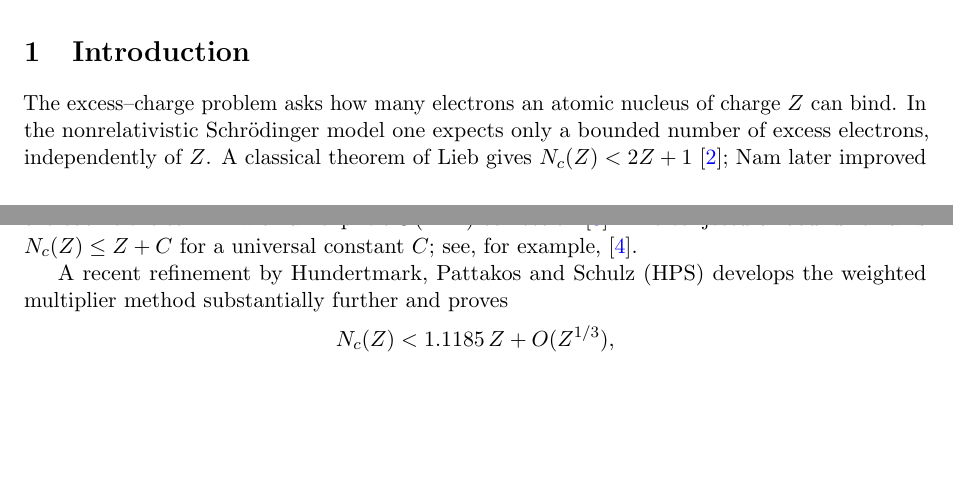
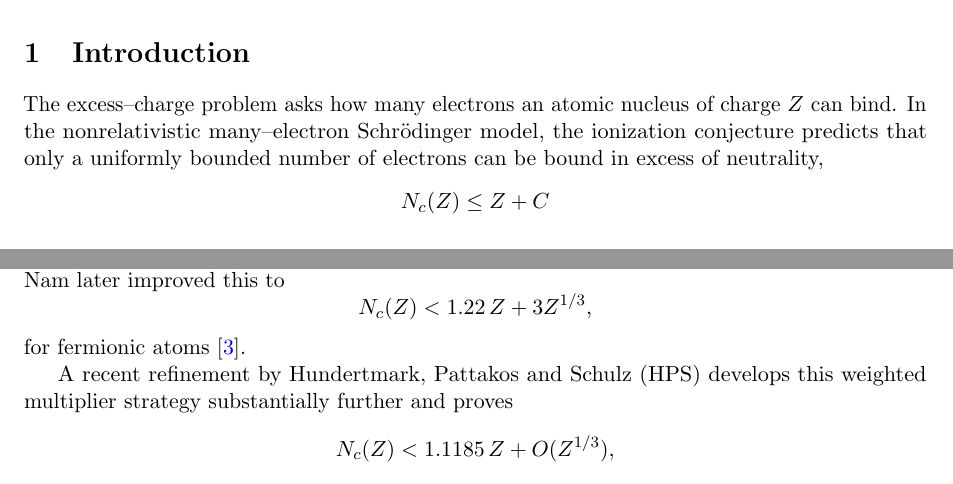
Before and after one commit to evaristebernhard/physic, a LaTeX paper (main.tex, which reads chapter/01_introduction.tex): two parts of pages 1 and 2 of 19, joined at a grey line, cut so that both start at the same text, the shorter picture padded with empty space. Compiled offline with pdfLaTeX.

Commit message:
Expand excess-charge literature context

```diff
--- a/chapter/01_introduction.tex
+++ b/chapter/01_introduction.tex
@@ -1,8 +1,20 @@
 \section{Introduction}
 
-The excess--charge problem asks how many electrons an atomic nucleus of charge $Z$ can bind.  In the nonrelativistic Schr\"odinger model one expects only a bounded number of excess electrons, independently of $Z$.  A classical theorem of Lieb gives $N_c(Z)<2Z+1$ \cite{Lieb1984}; Nam later improved the coefficient to $1.22$ with an explicit $O(Z^{1/3})$ correction \cite{Nam2012}.  The conjectural bound remains $N_c(Z)\le Z+C$ for a universal constant $C$; see, for example, \cite{Nam2013Review}.
+The excess--charge problem asks how many electrons an atomic nucleus of charge $Z$ can bind.  In the nonrelativistic many--electron Schr\"odinger model, the ionization conjecture predicts that only a uniformly bounded number of electrons can be bound in excess of neutrality,
+\[
+ N_c(Z)\le Z+C
+\]
+with a universal constant $C$.  This remains open for the full Schr\"odinger problem; see the reviews \cite{Nam2013Review,Nam2022Review}.  The conjecture is known in important approximation models, including Hartree--Fock theory \cite{Solovej2003}, but not for the exact Coulomb Hamiltonian.
 
-A recent refinement by Hundertmark, Pattakos and Schulz (HPS) develops the weighted multiplier method substantially further and proves
+The rigorous history has both asymptotic and finite--$Z$ strands.  Early work of Ruskai and Sigal established nonexistence of bound states for sufficiently highly charged negative ions \cite{Ruskai1982,Sigal1982}.  Lieb, Sigal, Simon and Thirring later proved asymptotic neutrality, $N_c(Z)/Z\to1$ as $Z\to\infty$ \cite{LSST1988}; quantitative large--$Z$ refinements were obtained by Fefferman--Seco and by Seco--Sigal--Solovej \cite{FeffermanSeco1990,SecoSigalSolovej1990}.  These asymptotic results do not by themselves give a sharp uniform finite--$Z$ estimate.
+
+For arbitrary finite $Z$, Lieb proved the classical non--asymptotic bound $N_c(Z)<2Z+1$ \cite{Lieb1984}.  Nam later improved this to
+\[
+ N_c(Z)<1.22\,Z+3Z^{1/3},
+\]
+for fermionic atoms \cite{Nam2012}.
+
+A recent refinement by Hundertmark, Pattakos and Schulz (HPS) develops this weighted multiplier strategy substantially further and proves
 \[
  N_c(Z)<1.1185\,Z+O(Z^{1/3}),
 \]
```
